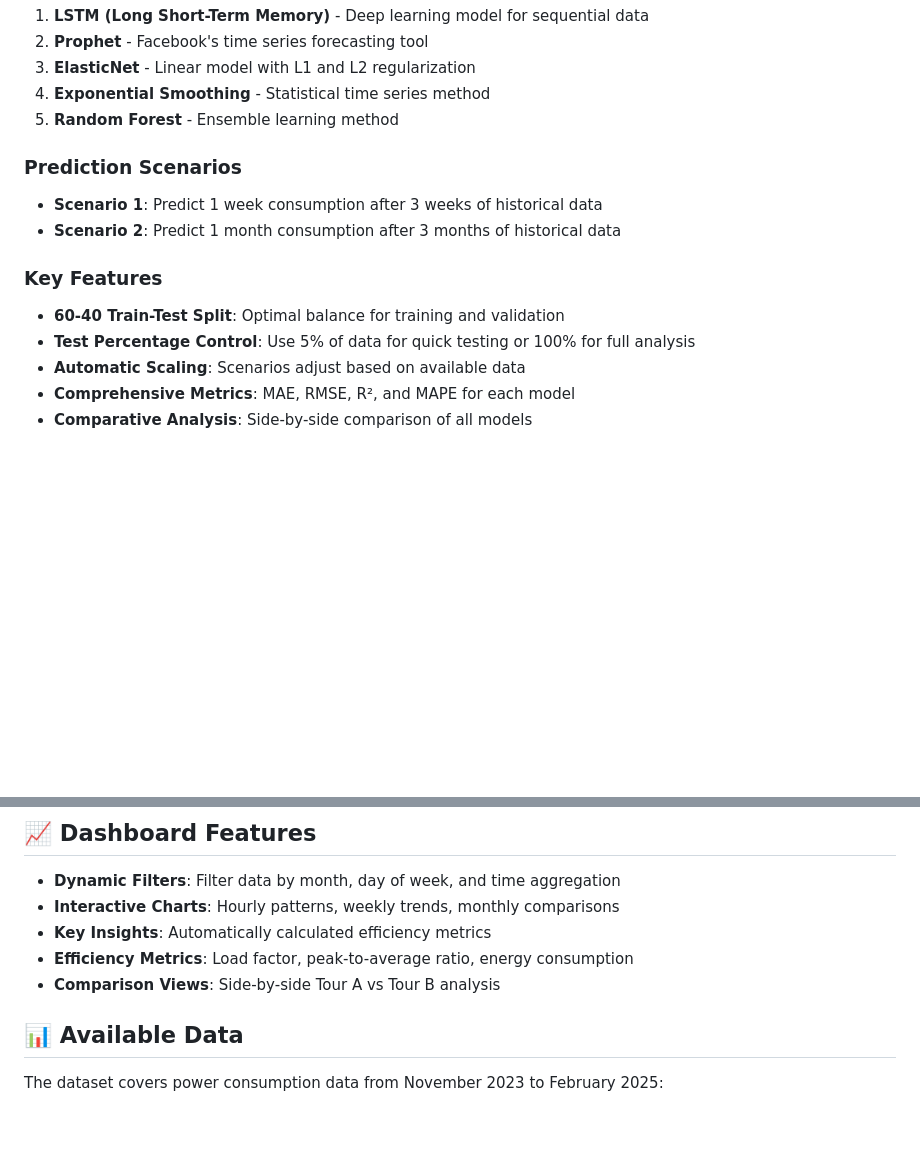
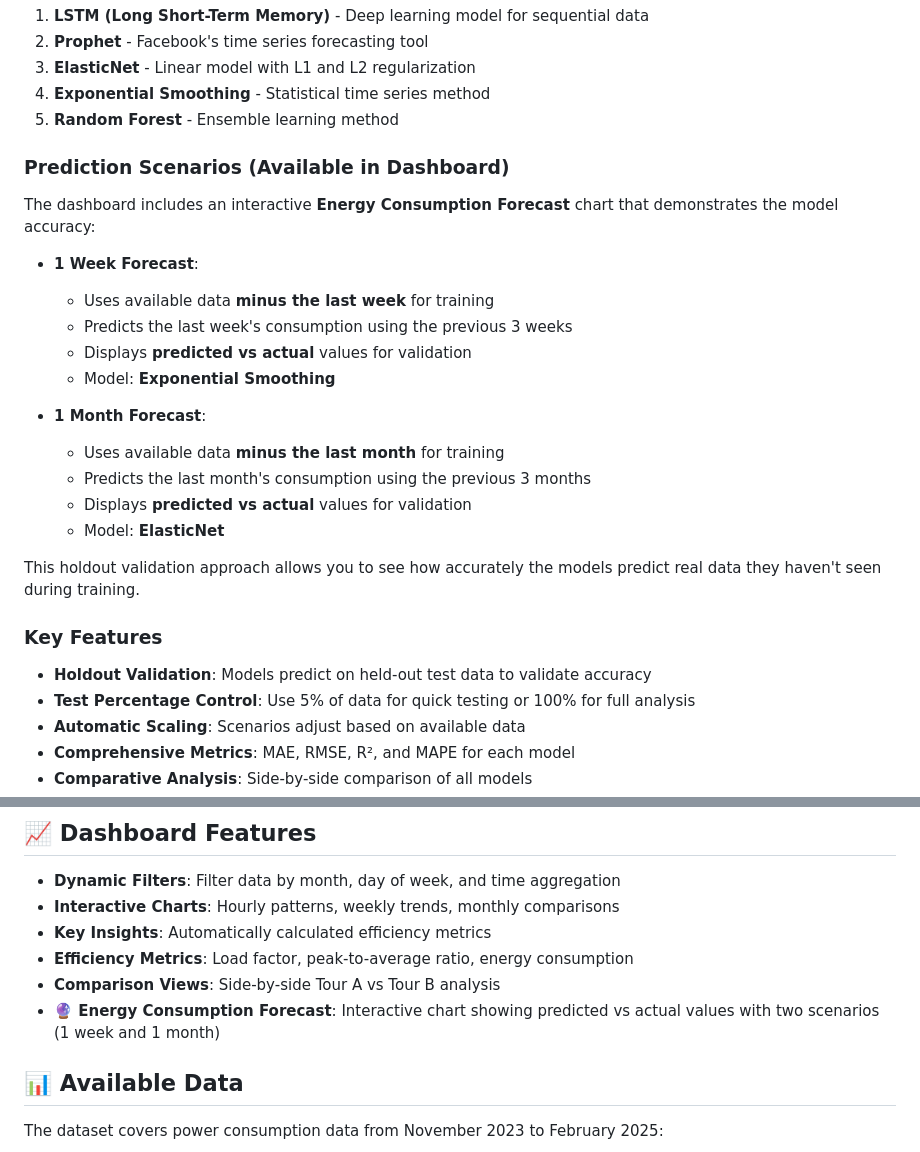
Before and after one commit to chater-marzougui/two-block-comparaison, a Markdown page: README.md, 2 parts joined by grey strips. Drawn GitHub-style; blank space fills up the shorter version.

```diff
--- a/README.md
+++ b/README.md
@@ -152,14 +255,27 @@ The forecasting module provides AI/ML-based energy consumption prediction using
 4. **Exponential Smoothing** - Statistical time series method
 5. **Random Forest** - Ensemble learning method
 
-### Prediction Scenarios
+### Prediction Scenarios (Available in Dashboard)
 
-- **Scenario 1**: Predict 1 week consumption after 3 weeks of historical data
-- **Scenario 2**: Predict 1 month consumption after 3 months of historical data
+The dashboard includes an interactive **Energy Consumption Forecast** chart that demonstrates the model accuracy:
+
+- **1 Week Forecast**:
+  - Uses available data **minus the last week** for training
+  - Predicts the last week's consumption using the previous 3 weeks
+  - Displays **predicted vs actual** values for validation
+  - Model: **Exponential Smoothing**
+
+- **1 Month Forecast**:
+  - Uses available data **minus the last month** for training
+  - Predicts the last month's consumption using the previous 3 months
+  - Displays **predicted vs actual** values for validation
+  - Model: **ElasticNet**
+
+This holdout validation approach allows you to see how accurately the models predict real data they haven't seen during training.
 
 ### Key Features
 
-- **60-40 Train-Test Split**: Optimal balance for training and validation
+- **Holdout Validation**: Models predict on held-out test data to validate accuracy
 - **Test Percentage Control**: Use 5% of data for quick testing or 100% for full analysis
 - **Automatic Scaling**: Scenarios adjust based on available data
 - **Comprehensive Metrics**: MAE, RMSE, R², and MAPE for each model
@@ -174,6 +290,7 @@ See [forecasting/README.md](forecasting/README.md) and [forecasting/USAGE_GUIDE.
 - **Key Insights**: Automatically calculated efficiency metrics
 - **Efficiency Metrics**: Load factor, peak-to-average ratio, energy consumption
 - **Comparison Views**: Side-by-side Tour A vs Tour B analysis
+- **🔮 Energy Consumption Forecast**: Interactive chart showing predicted vs actual values with two scenarios (1 week and 1 month)
 
 ## 📊 Available Data
 
```
Also changed, not shown: other parts of README.md (+142 -39 lines).
